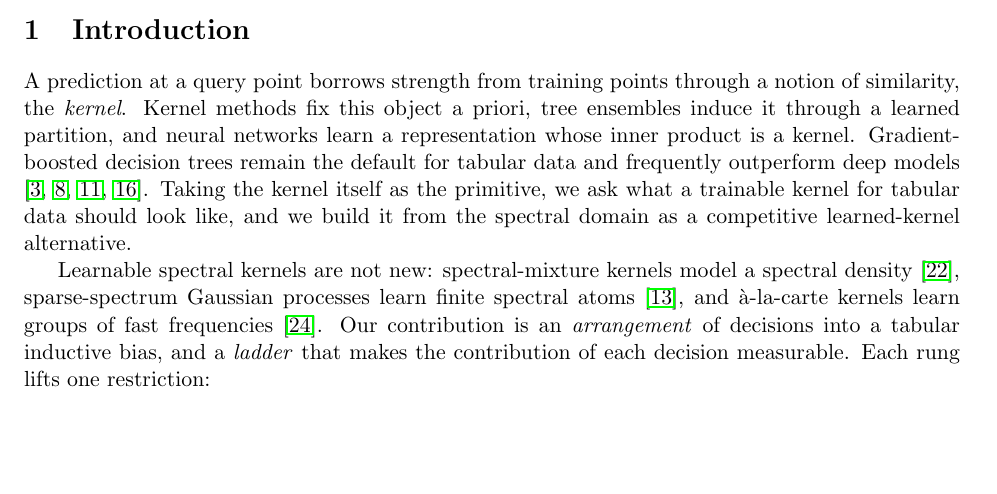
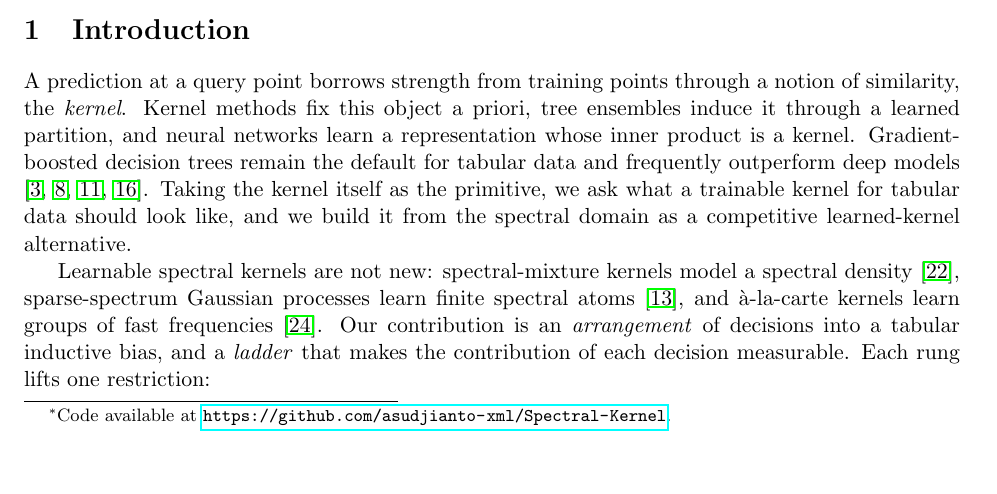
Before and after one commit to asudjianto-xml/Spectral-Kernel, a LaTeX paper (paper/msskm.tex): part of page 1 of 11, cut so that both start at the same text, the shorter picture padded with empty space. Compiled offline with pdfLaTeX.

Commit message:
paper: add code-availability footnote linking the GitHub repo
Co-Authored-By: Claude Opus 4.8 <noreply@anthropic.com>

```diff
--- a/paper/msskm.tex
+++ b/paper/msskm.tex
@@ -19,7 +19,8 @@
 \DeclareMathOperator{\tr}{tr}
 \DeclareMathOperator{\softmax}{softmax}
 
-\title{\textbf{Multi-Scale Spectral Kernel Machines for Tabular Data}}
+\title{\textbf{Multi-Scale Spectral Kernel Machines for Tabular Data}\thanks{Code available at
+\url{https://github.com/asudjianto-xml/Spectral-Kernel}.}}
 \author{Agus Sudjianto \and Aijun Zhang}
 \date{\today}
 
```
Also changed, not shown: paper/msskm.pdf.
